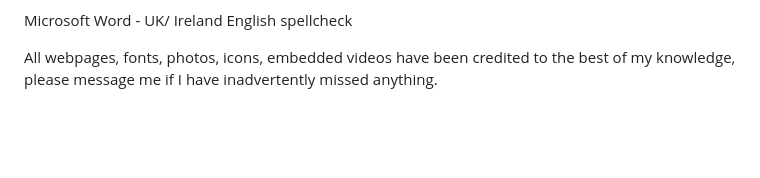
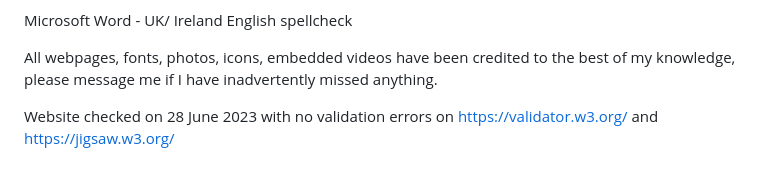
Before and after one commit to Code-Institute-Submissions/StephenPhilipOFlynn-project11, a Markdown page: README.md, the part around the change. Rendered like a GitHub page; blank space fills up the shorter version.

Commit message:
check no validation bugs again and update readme

```diff
--- a/README.md
+++ b/README.md
@@ -111,3 +111,5 @@ https://pixabay.com/photos/people-woman-call-shop-coffee-2588594/
 Microsoft Word - UK/ Ireland English spellcheck
 
 All webpages, fonts, photos, icons, embedded videos have been credited to the best of my knowledge, please message me if I have inadvertently missed anything.
+
+Website checked on 28 June 2023 with no validation errors on https://validator.w3.org/ and https://jigsaw.w3.org/
```
